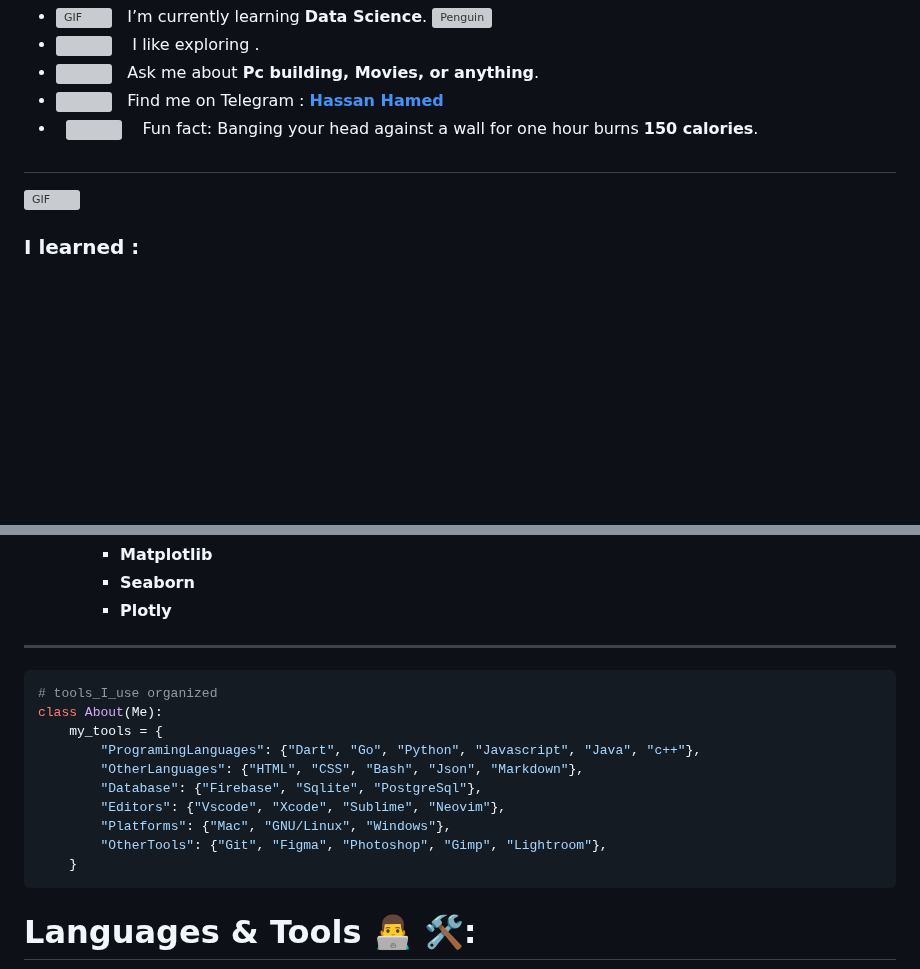
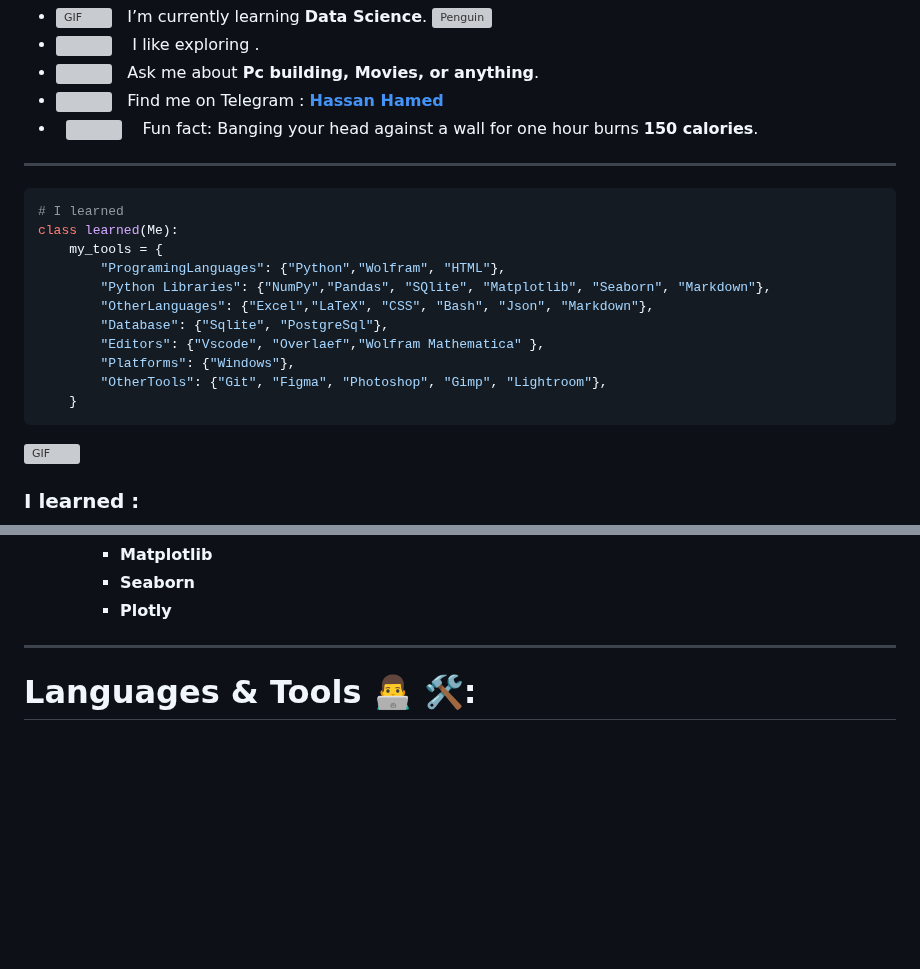
Before and after one commit to hassan-hamed/hassan-hamed, a Markdown page: README.md, 2 parts joined by grey strips. Rendered like a GitHub page; blank space fills up the shorter version; grey boxes are pictures that could not be loaded.

Commit message:
Update README with learned tools and fun fact
Added a section listing programming languages and tools learned, along with a fun fact. Removed the previous tools section.

````diff
--- a/README.md
+++ b/README.md
@@ -32,7 +30,19 @@
 - <img src="https://github.com/SP-XD/SP-XD/blob/main/images/message.gif?raw=true" width="25" />&nbsp;&nbsp; Ask me about **Pc building, Movies, or anything**. <br>
 - <img src="https://github.com/SP-XD/SP-XD/blob/main/images/letterbox.gif?raw=true" width="25" /> &nbsp; Find me on Telegram : **[Hassan Hamed](https://t.me/hassan_hamed_h3)**<br>
 - &nbsp;&nbsp;<img src="https://github.com/SP-XD/SP-XD/blob/main/images/lightning.gif?raw=true" width="12" />&nbsp;&nbsp;&nbsp;&nbsp;Fun fact: Banging your head against a wall for one hour burns **150 calories**.<br>
-
-#
+---
+```python
+# I learned
+class learned(Me):
+    my_tools = {
+        "ProgramingLanguages": {"Python","Wolfram", "HTML"},
+        "Python Libraries": {"NumPy","Pandas", "SQlite", "Matplotlib", "Seaborn", "Markdown"},
+        "OtherLanguages": {"Excel","LaTeX", "CSS", "Bash", "Json", "Markdown"},
+        "Database": {"Sqlite", "PostgreSql"},
+        "Editors": {"Vscode", "Overlaef","Wolfram Mathematica" },
+        "Platforms": {"Windows"},
+        "OtherTools": {"Git", "Figma", "Photoshop", "Gimp", "Lightroom"},
+    }
+```
 
 <img height="400" width="500" alt="GIF" align="right" src="icons/1936.gif">
@@ -51,18 +68,7 @@
      - **Seaborn**
      - **Plotly**
 ---
-```python
-# tools_I_use organized
-class About(Me):
-    my_tools = {
-        "ProgramingLanguages": {"Dart", "Go", "Python", "Javascript", "Java", "c++"},
-        "OtherLanguages": {"HTML", "CSS", "Bash", "Json", "Markdown"},
-        "Database": {"Firebase", "Sqlite", "PostgreSql"},
-        "Editors": {"Vscode", "Xcode", "Sublime", "Neovim"},
-        "Platforms": {"Mac", "GNU/Linux", "Windows"},
-        "OtherTools": {"Git", "Figma", "Photoshop", "Gimp", "Lightroom"},
-    }
-```
+
 
 </br>
 </br>
````
Also changed, not shown: other parts of README.md (+7 -2 lines).
